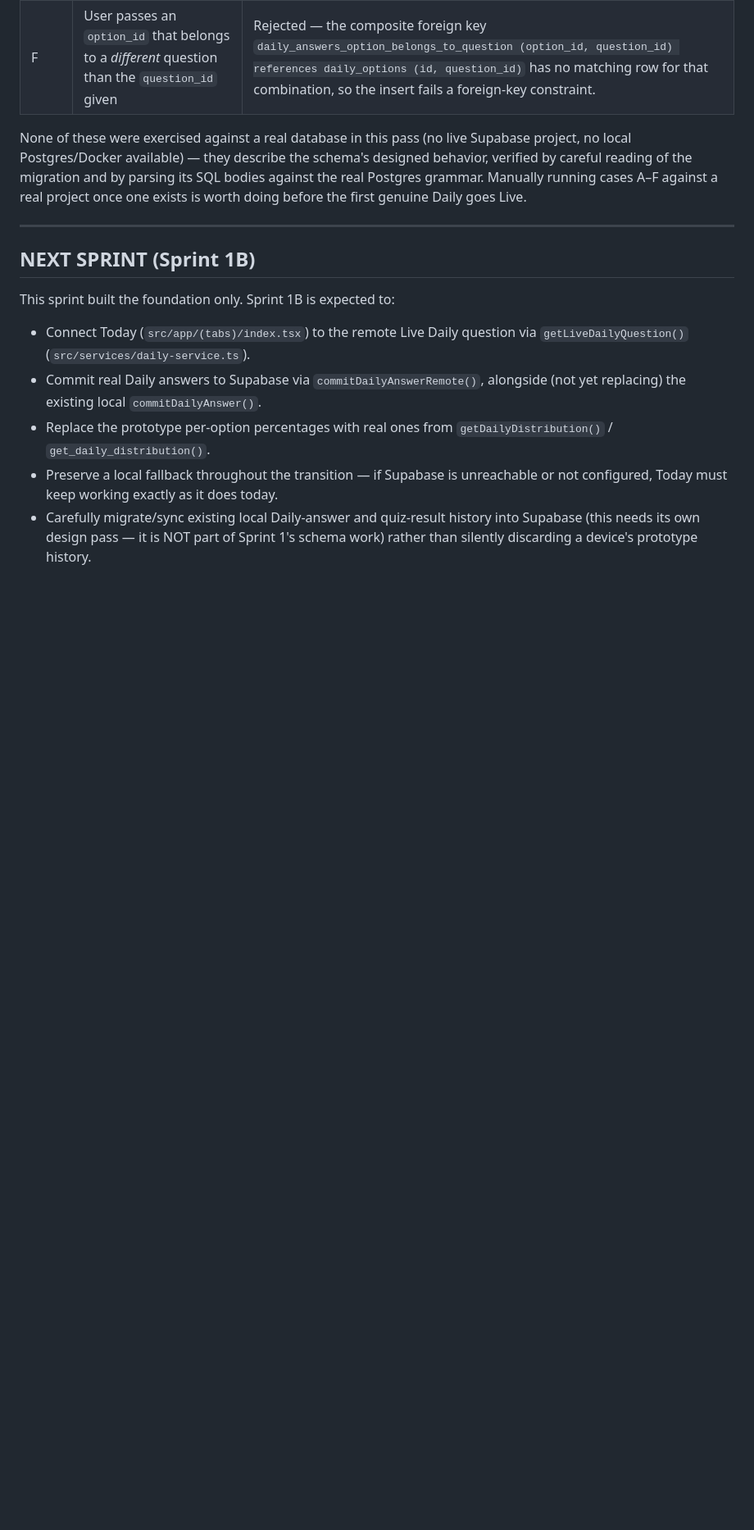
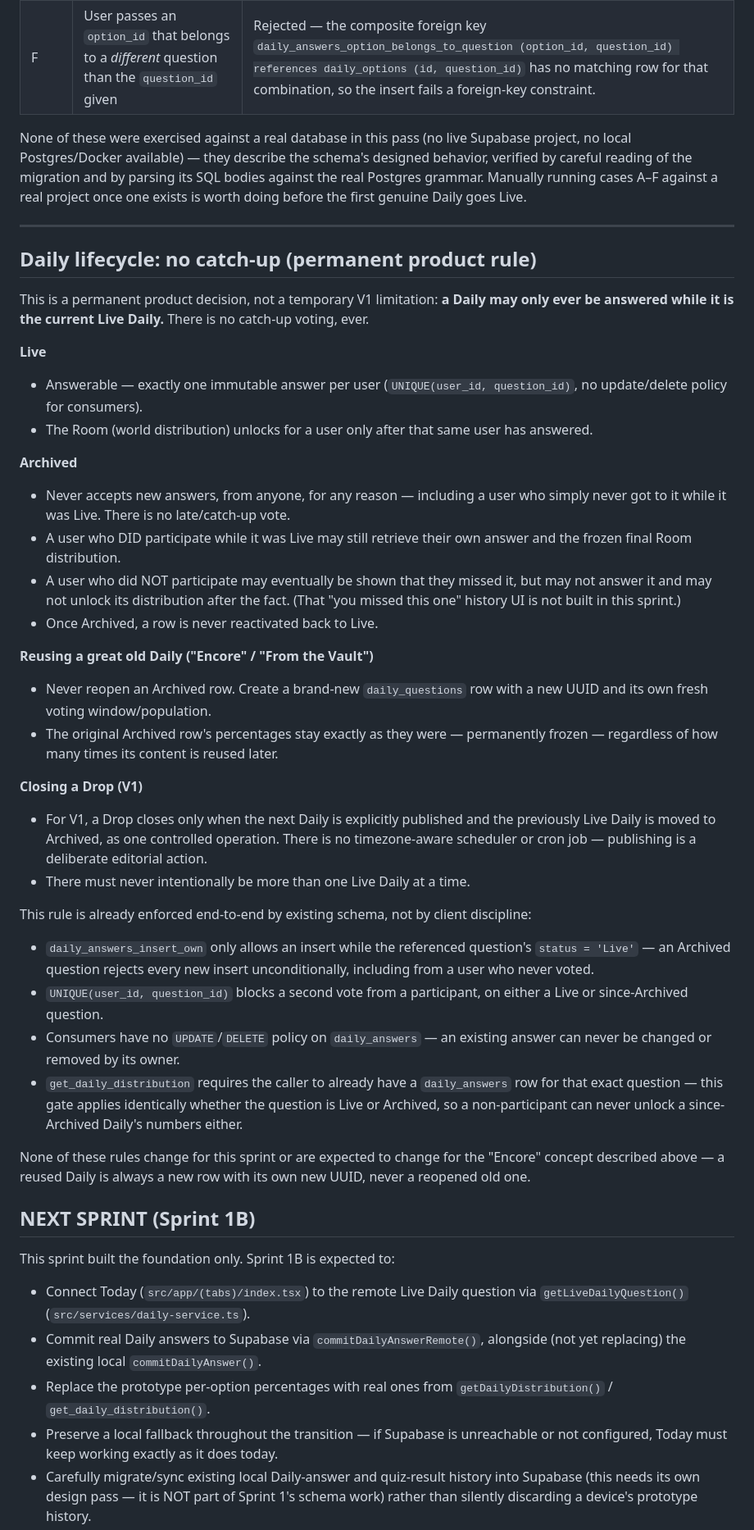
Before and after one commit to edna-ivey/apparently, a Markdown page: docs/backend-setup.md, the part around the change. Shown at 82% size. Drawn GitHub-style; blank space fills up the shorter version.

Commit message:
Document Daily expiration policy

```diff
--- a/docs/backend-setup.md
+++ b/docs/backend-setup.md
@@ -212,6 +212,55 @@ before the first genuine Daily goes Live.
 
 ---
 
+## Daily lifecycle: no catch-up (permanent product rule)
+
+This is a permanent product decision, not a temporary V1 limitation: **a Daily may only ever
+be answered while it is the current Live Daily.** There is no catch-up voting, ever.
+
+**Live**
+- Answerable — exactly one immutable answer per user (`UNIQUE(user_id, question_id)`, no
+  update/delete policy for consumers).
+- The Room (world distribution) unlocks for a user only after that same user has answered.
+
+**Archived**
+- Never accepts new answers, from anyone, for any reason — including a user who simply never
+  got to it while it was Live. There is no late/catch-up vote.
+- A user who DID participate while it was Live may still retrieve their own answer and the
+  frozen final Room distribution.
+- A user who did NOT participate may eventually be shown that they missed it, but may not
+  answer it and may not unlock its distribution after the fact. (That "you missed this one"
+  history UI is not built in this sprint.)
+- Once Archived, a row is never reactivated back to Live.
+
+**Reusing a great old Daily ("Encore" / "From the Vault")**
+- Never reopen an Archived row. Create a brand-new `daily_questions` row with a new UUID and
+  its own fresh voting window/population.
+- The original Archived row's percentages stay exactly as they were — permanently frozen —
+  regardless of how many times its content is reused later.
+
+**Closing a Drop (V1)**
+- For V1, a Drop closes only when the next Daily is explicitly published and the previously
+  Live Daily is moved to Archived, as one controlled operation. There is no timezone-aware
+  scheduler or cron job — publishing is a deliberate editorial action.
+- There must never intentionally be more than one Live Daily at a time.
+
+This rule is already enforced end-to-end by existing schema, not by client discipline:
+
+- `daily_answers_insert_own` only allows an insert while the referenced question's
+  `status = 'Live'` — an Archived question rejects every new insert unconditionally, including
+  from a user who never voted.
+- `UNIQUE(user_id, question_id)` blocks a second vote from a participant, on either a Live or
+  since-Archived question.
+- Consumers have no `UPDATE`/`DELETE` policy on `daily_answers` — an existing answer can never
+  be changed or removed by its owner.
+- `get_daily_distribution` requires the caller to already have a `daily_answers` row for that
+  exact question — this gate applies identically whether the question is Live or Archived, so
+  a non-participant can never unlock a since-Archived Daily's numbers either.
+
+None of these rules change for this sprint or are expected to change for the "Encore" concept
+described above — a reused Daily is always a new row with its own new UUID, never a reopened
+old one.
+
 ## NEXT SPRINT (Sprint 1B)
 
 This sprint built the foundation only. Sprint 1B is expected to:
```
